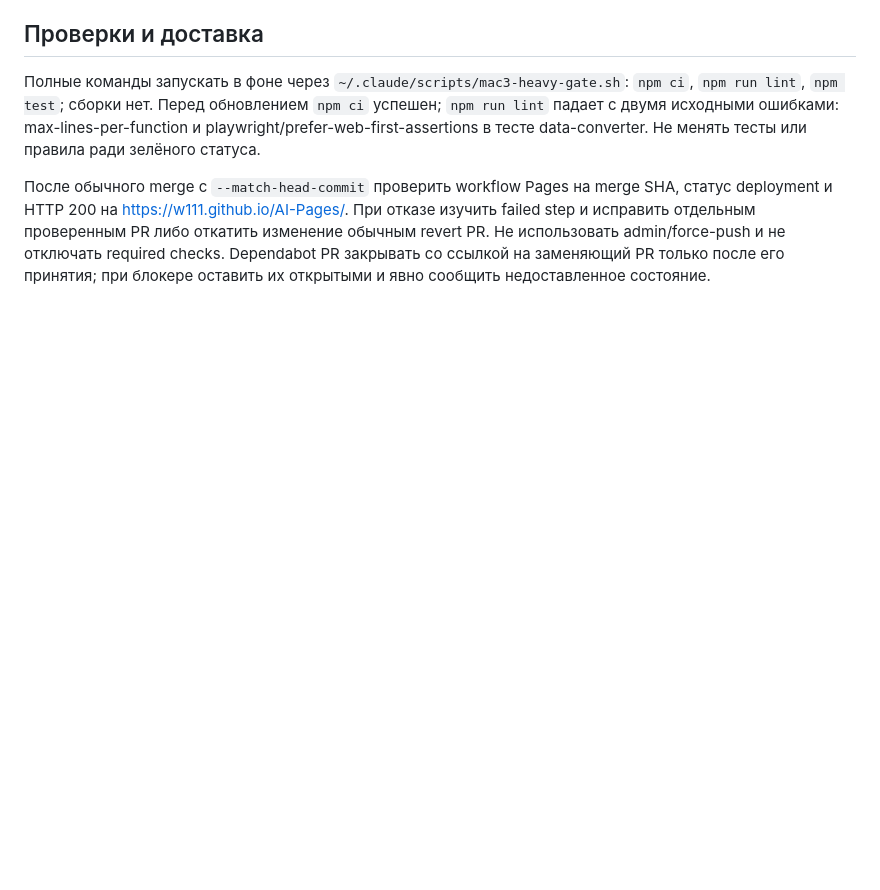
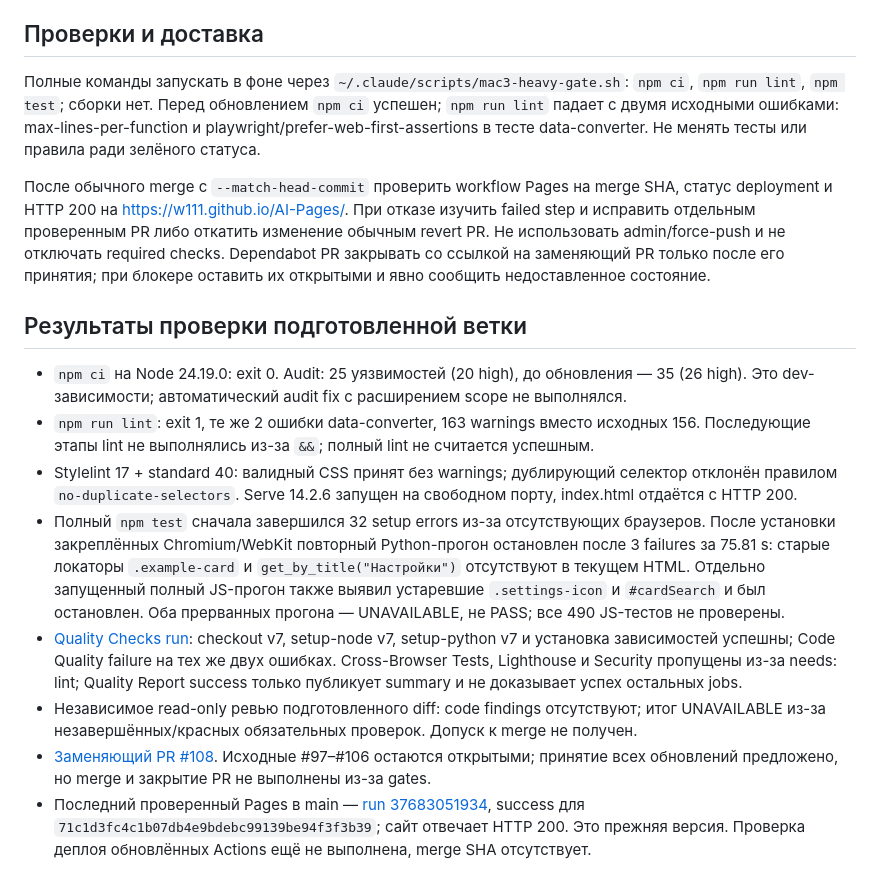
Before and after one commit to w111/AI-Pages, a Markdown page: docs/DEPENDENCY_UPDATES.md, the part around the change. Rendered like a GitHub page; blank space fills up the shorter version.

Commit message:
docs: зафиксировать результаты проверок и блокеры merge

```diff
--- a/docs/DEPENDENCY_UPDATES.md
+++ b/docs/DEPENDENCY_UPDATES.md
@@ -62,3 +62,28 @@ merge SHA.
 изменение обычным revert PR. Не использовать admin/force-push и не отключать required checks. Dependabot PR закрывать со
 ссылкой на заменяющий PR только после его принятия; при блокере оставить их открытыми и явно сообщить недоставленное
 состояние.
+
+## Результаты проверки подготовленной ветки
+
+- `npm ci` на Node 24.19.0: exit 0. Audit: 25 уязвимостей (20 high), до обновления — 35 (26 high). Это dev-зависимости;
+  автоматический audit fix с расширением scope не выполнялся.
+- `npm run lint`: exit 1, те же 2 ошибки data-converter, 163 warnings вместо исходных 156. Последующие этапы lint не
+  выполнялись из-за `&&`; полный lint не считается успешным.
+- Stylelint 17 + standard 40: валидный CSS принят без warnings; дублирующий селектор отклонён правилом
+  `no-duplicate-selectors`. Serve 14.2.6 запущен на свободном порту, index.html отдаётся с HTTP 200.
+- Полный `npm test` сначала завершился 32 setup errors из-за отсутствующих браузеров. После установки закреплённых
+  Chromium/WebKit повторный Python-прогон остановлен после 3 failures за 75.81 s: старые локаторы `.example-card` и
+  `get_by_title("Настройки")` отсутствуют в текущем HTML. Отдельно запущенный полный JS-прогон также выявил устаревшие
+  `.settings-icon` и `#cardSearch` и был остановлен. Оба прерванных прогона — UNAVAILABLE, не PASS; все 490 JS-тестов не
+  проверены.
+- [Quality Checks run](https://github.com/w111/AI-Pages/actions/runs/39960024555): checkout v7, setup-node v7,
+  setup-python v7 и установка зависимостей успешны; Code Quality failure на тех же двух ошибках. Cross-Browser Tests,
+  Lighthouse и Security пропущены из-за needs: lint; Quality Report success только публикует summary и не доказывает
+  успех остальных jobs.
+- Независимое read-only ревью подготовленного diff: code findings отсутствуют; итог UNAVAILABLE из-за
+  незавершённых/красных обязательных проверок. Допуск к merge не получен.
+- [Заменяющий PR #108](https://github.com/w111/AI-Pages/pull/108). Исходные #97–#106 остаются открытыми; принятие всех
+  обновлений предложено, но merge и закрытие PR не выполнены из-за gates.
+- Последний проверенный Pages в main — [run 37683051934](https://github.com/w111/AI-Pages/actions/runs/37683051934),
+  success для `71c1d3fc4c1b07db4e9bdebc99139be94f3f3b39`; сайт отвечает HTTP 200. Это прежняя версия. Проверка деплоя
+  обновлённых Actions ещё не выполнена, merge SHA отсутствует.
```
Also changed, not shown: docs/ARCHITECTURE.md (+3 -2 lines).
